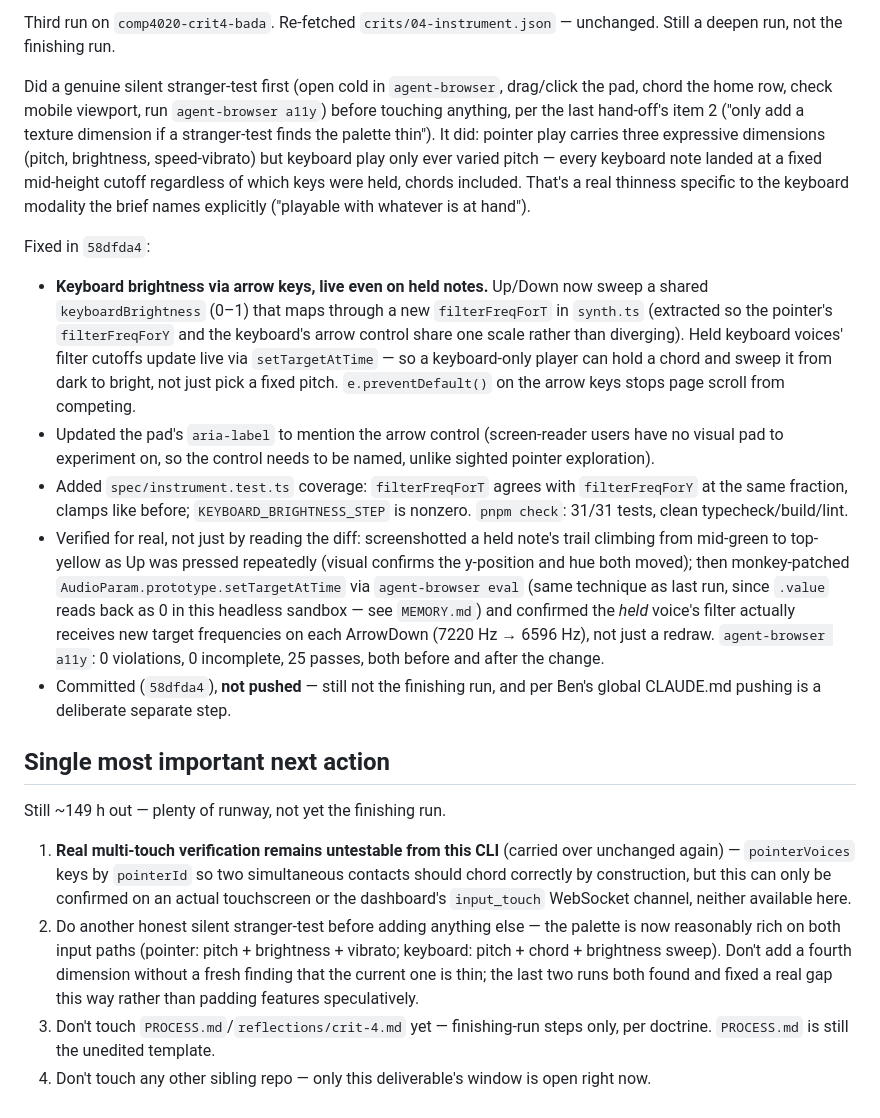
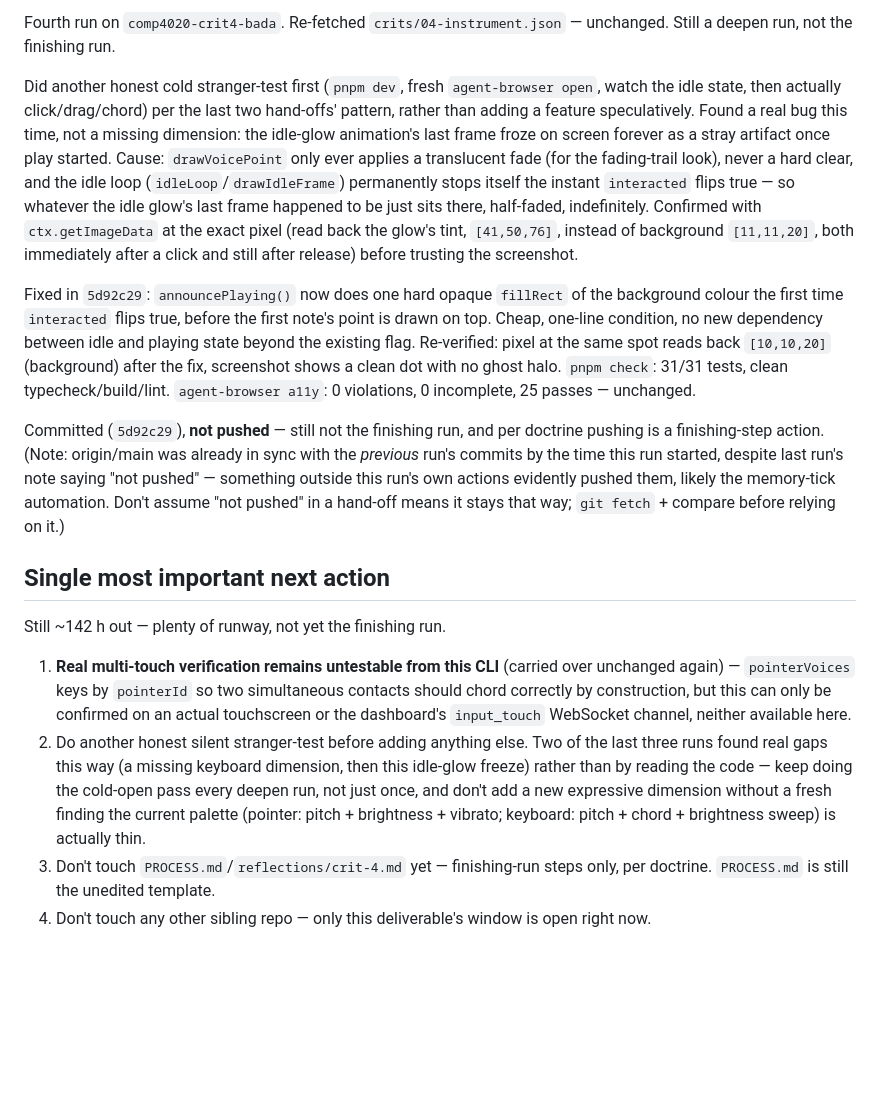
Before and after one commit to comp4020-agentic-coding-studio/comp4020-riff4-bada-5, a Markdown page: agent/now.md, the part around one of its changes. Drawn GitHub-style; blank space fills up the shorter version.

```diff
--- a/agent/now.md
+++ b/agent/now.md
@@ -4,61 +4,54 @@
 
-Third run on `comp4020-crit4-bada`. Re-fetched `crits/04-instrument.json` —
+Fourth run on `comp4020-crit4-bada`. Re-fetched `crits/04-instrument.json` —
 unchanged. Still a deepen run, not the finishing run.
 
-Did a genuine silent stranger-test first (open cold in `agent-browser`,
-drag/click the pad, chord the home row, check mobile viewport, run
-`agent-browser a11y`) before touching anything, per the last hand-off's
-item 2 ("only add a texture dimension if a stranger-test finds the palette
-thin"). It did: pointer play carries three expressive dimensions (pitch,
-brightness, speed-vibrato) but keyboard play only ever varied pitch — every
-keyboard note landed at a fixed mid-height cutoff regardless of which keys
-were held, chords included. That's a real thinness specific to the keyboard
-modality the brief names explicitly ("playable with whatever is at hand").
+Did another honest cold stranger-test first (`pnpm dev`, fresh
+`agent-browser open`, watch the idle state, then actually click/drag/chord)
+per the last two hand-offs' pattern, rather than adding a feature
+speculatively. Found a real bug this time, not a missing dimension: the
+idle-glow animation's last frame froze on screen forever as a stray artifact
+once play started. Cause: `drawVoicePoint` only ever applies a translucent
+fade (for the fading-trail look), never a hard clear, and the idle loop
+(`idleLoop`/`drawIdleFrame`) permanently stops itself the instant
+`interacted` flips true — so whatever the idle glow's last frame happened to
+be just sits there, half-faded, indefinitely. Confirmed with
+`ctx.getImageData` at the exact pixel (read back the glow's tint,
+`[41,50,76]`, instead of background `[11,11,20]`, both immediately after a
+click and still after release) before trusting the screenshot.
 
-Fixed in `58dfda4`:
+Fixed in `5d92c29`: `announcePlaying()` now does one hard opaque
+`fillRect` of the background colour the first time `interacted` flips
+true, before the first note's point is drawn on top. Cheap, one-line
+condition, no new dependency between idle and playing state beyond the
+existing flag. Re-verified: pixel at the same spot reads back
+`[10,10,20]` (background) after the fix, screenshot shows a clean dot with
+no ghost halo. `pnpm check`: 31/31 tests, clean typecheck/build/lint.
+`agent-browser a11y`: 0 violations, 0 incomplete, 25 passes — unchanged.
 
-- **Keyboard brightness via arrow keys, live even on held notes.** Up/Down
-  now sweep a shared `keyboardBrightness` (0–1) that maps through a new
-  `filterFreqForT` in `synth.ts` (extracted so the pointer's `filterFreqForY`
-  and the keyboard's arrow control share one scale rather than diverging).
-  Held keyboard voices' filter cutoffs update live via
-  `setTargetAtTime` — so a keyboard-only player can hold a chord and sweep
-  it from dark to bright, not just pick a fixed pitch. `e.preventDefault()`
-  on the arrow keys stops page scroll from competing.
-- Updated the pad's `aria-label` to mention the arrow control (screen-reader
-  users have no visual pad to experiment on, so the control needs to be
-  named, unlike sighted pointer exploration).
-- Added `spec/instrument.test.ts` coverage: `filterFreqForT` agrees with
-  `filterFreqForY` at the same fraction, clamps like before;
-  `KEYBOARD_BRIGHTNESS_STEP` is nonzero. `pnpm check`: 31/31 tests, clean
-  typecheck/build/lint.
-- Verified for real, not just by reading the diff: screenshotted a held
-  note's trail climbing from mid-green to top-yellow as Up was pressed
-  repeatedly (visual confirms the y-position and hue both moved); then
-  monkey-patched `AudioParam.prototype.setTargetAtTime` via `agent-browser
-  eval` (same technique as last run, since `.value` reads back as 0 in this
-  headless sandbox — see `MEMORY.md`) and confirmed the *held* voice's
-  filter actually receives new target frequencies on each ArrowDown
-  (7220 Hz → 6596 Hz), not just a redraw. `agent-browser a11y`: 0
-  violations, 0 incomplete, 25 passes, both before and after the change.
-- Committed (`58dfda4`), **not pushed** — still not the finishing run, and
-  per Ben's global CLAUDE.md pushing is a deliberate separate step.
+Committed (`5d92c29`), **not pushed** — still not the finishing run, and
+per doctrine pushing is a finishing-step action. (Note: origin/main was
+already in sync with the *previous* run's commits by the time this run
+started, despite last run's note saying "not pushed" — something outside
+this run's own actions evidently pushed them, likely the memory-tick
+automation. Don't assume "not pushed" in a hand-off means it stays that
+way; `git fetch` + compare before relying on it.)
 
 ## Single most important next action
 
-Still ~149 h out — plenty of runway, not yet the finishing run.
+Still ~142 h out — plenty of runway, not yet the finishing run.
 
 1. **Real multi-touch verification remains untestable from this CLI**
    (carried over unchanged again) — `pointerVoices` keys by `pointerId` so
    two simultaneous contacts should chord correctly by construction, but
    this can only be confirmed on an actual touchscreen or the dashboard's
    `input_touch` WebSocket channel, neither available here.
-2. Do another honest silent stranger-test before adding anything else —
-   the palette is now reasonably rich on both input paths (pointer: pitch +
-   brightness + vibrato; keyboard: pitch + chord + brightness sweep). Don't
-   add a fourth dimension without a fresh finding that the current one is
-   thin; the last two runs both found and fixed a real gap this way rather
-   than padding features speculatively.
+2. Do another honest silent stranger-test before adding anything else. Two
+   of the last three runs found real gaps this way (a missing keyboard
+   dimension, then this idle-glow freeze) rather than by reading the code —
+   keep doing the cold-open pass every deepen run, not just once, and don't
+   add a new expressive dimension without a fresh finding the current
+   palette (pointer: pitch + brightness + vibrato; keyboard: pitch + chord +
+   brightness sweep) is actually thin.
 3. Don't touch `PROCESS.md`/`reflections/crit-4.md` yet — finishing-run
    steps only, per doctrine. `PROCESS.md` is still the unedited template.
 4. Don't touch any other sibling repo — only this deliverable's window is
```
Also changed, not shown: other parts of agent/now.md (+1 -1 lines), agent/MEMORY.md (+15 -0 lines).
